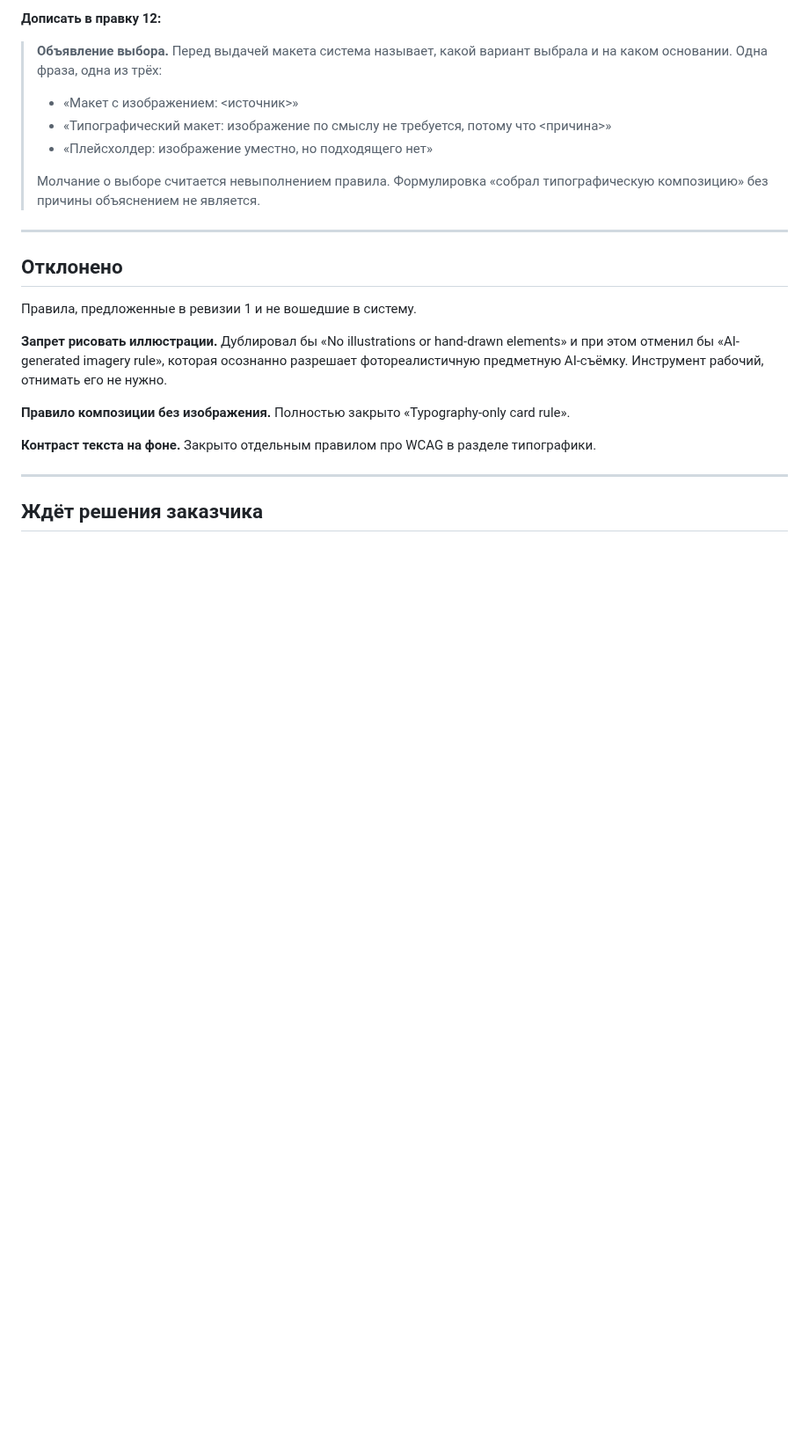
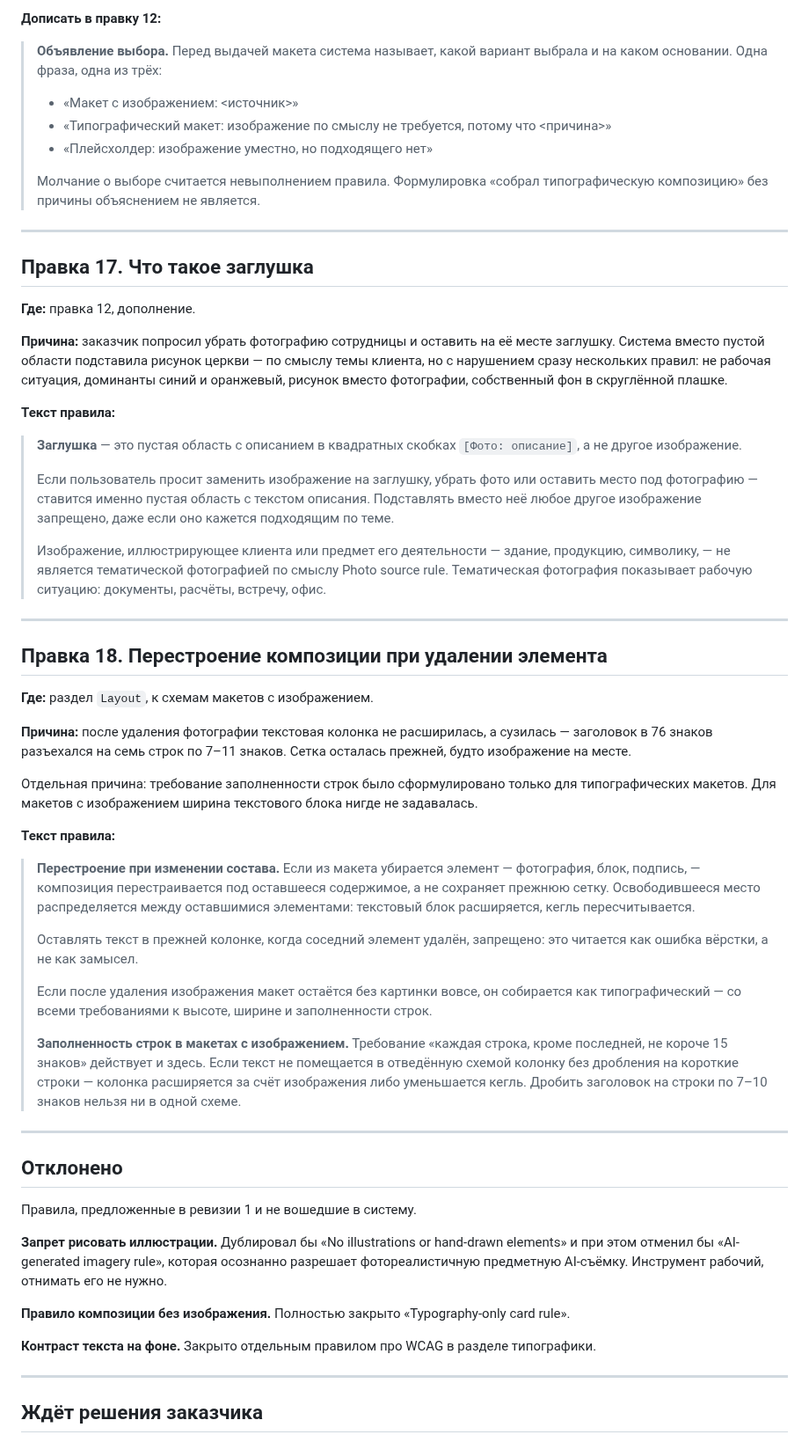
Before and after one commit to fagencymarketing-coder/design-system, a Markdown page: docs/design-system-rules.md, the part around the change. Shown at 88% size. GitHub-like rendering; blank space fills up the shorter version.

Commit message:
Add edits 17 and 18: placeholder definition and recomposition on removal
Asked to swap an employee photo for a placeholder, the system substituted a
drawing of a church instead of leaving an empty slot, and the headline
collapsed into seven 7-11 character lines because the grid kept the removed
photo's column. Line-fill was only ever specified for typography-only
layouts; it now covers image schemes too.

```diff
--- a/docs/design-system-rules.md
+++ b/docs/design-system-rules.md
@@ -672,6 +672,66 @@ Card — или наоборот, как разрешение подкладыв
 
 ---
 
+## Правка 17. Что такое заглушка
+
+**Где:** правка 12, дополнение.
+
+**Причина:** заказчик попросил убрать фотографию сотрудницы и оставить на её месте
+заглушку. Система вместо пустой области подставила рисунок церкви — по смыслу темы
+клиента, но с нарушением сразу нескольких правил: не рабочая ситуация, доминанты
+синий и оранжевый, рисунок вместо фотографии, собственный фон в скруглённой плашке.
+
+**Текст правила:**
+
+> **Заглушка** — это пустая область с описанием в квадратных скобках
+> `[Фото: описание]`, а не другое изображение.
+>
+> Если пользователь просит заменить изображение на заглушку, убрать фото или
+> оставить место под фотографию — ставится именно пустая область с текстом описания.
+> Подставлять вместо неё любое другое изображение запрещено, даже если оно кажется
+> подходящим по теме.
+>
+> Изображение, иллюстрирующее клиента или предмет его деятельности — здание,
+> продукцию, символику, — не является тематической фотографией по смыслу
+> Photo source rule. Тематическая фотография показывает рабочую ситуацию:
+> документы, расчёты, встречу, офис.
+
+---
+
+## Правка 18. Перестроение композиции при удалении элемента
+
+**Где:** раздел `Layout`, к схемам макетов с изображением.
+
+**Причина:** после удаления фотографии текстовая колонка не расширилась,
+а сузилась — заголовок в 76 знаков разъехался на семь строк по 7–11 знаков. Сетка
+осталась прежней, будто изображение на месте.
+
+Отдельная причина: требование заполненности строк было сформулировано только для
+типографических макетов. Для макетов с изображением ширина текстового блока нигде
+не задавалась.
+
+**Текст правила:**
+
+> **Перестроение при изменении состава.** Если из макета убирается элемент —
+> фотография, блок, подпись, — композиция перестраивается под оставшееся содержимое,
+> а не сохраняет прежнюю сетку. Освободившееся место распределяется между
+> оставшимися элементами: текстовый блок расширяется, кегль пересчитывается.
+>
+> Оставлять текст в прежней колонке, когда соседний элемент удалён, запрещено:
+> это читается как ошибка вёрстки, а не как замысел.
+>
+> Если после удаления изображения макет остаётся без картинки вовсе, он собирается
+> как типографический — со всеми требованиями к высоте, ширине и заполненности
+> строк.
+>
+> **Заполненность строк в макетах с изображением.** Требование «каждая строка, кроме
+> последней, не короче 15 знаков» действует и здесь. Если текст не помещается
+> в отведённую схемой колонку без дробления на короткие строки — колонка расширяется
+> за счёт изображения либо уменьшается кегль. Дробить заголовок на строки по 7–10
+> знаков нельзя ни в одной схеме.
+
+---
+
 ## Отклонено
 
 Правила, предложенные в ревизии 1 и не вошедшие в систему.
```
